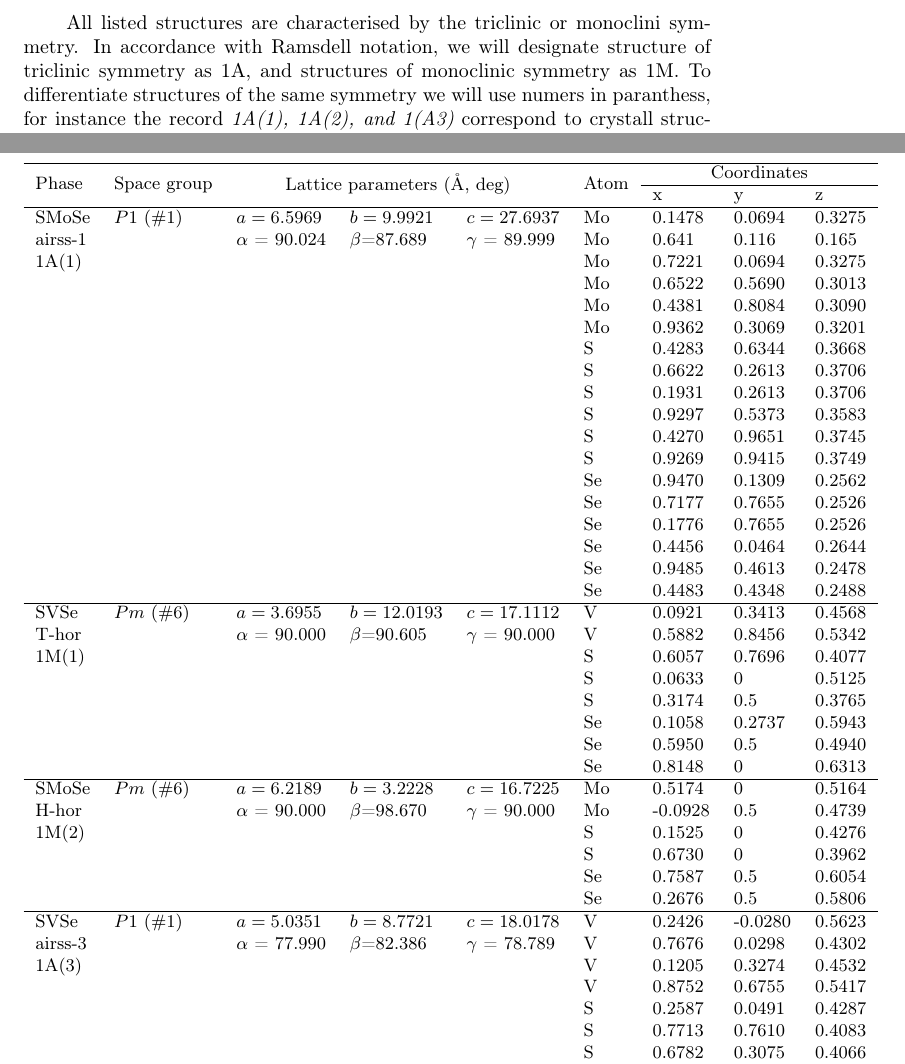
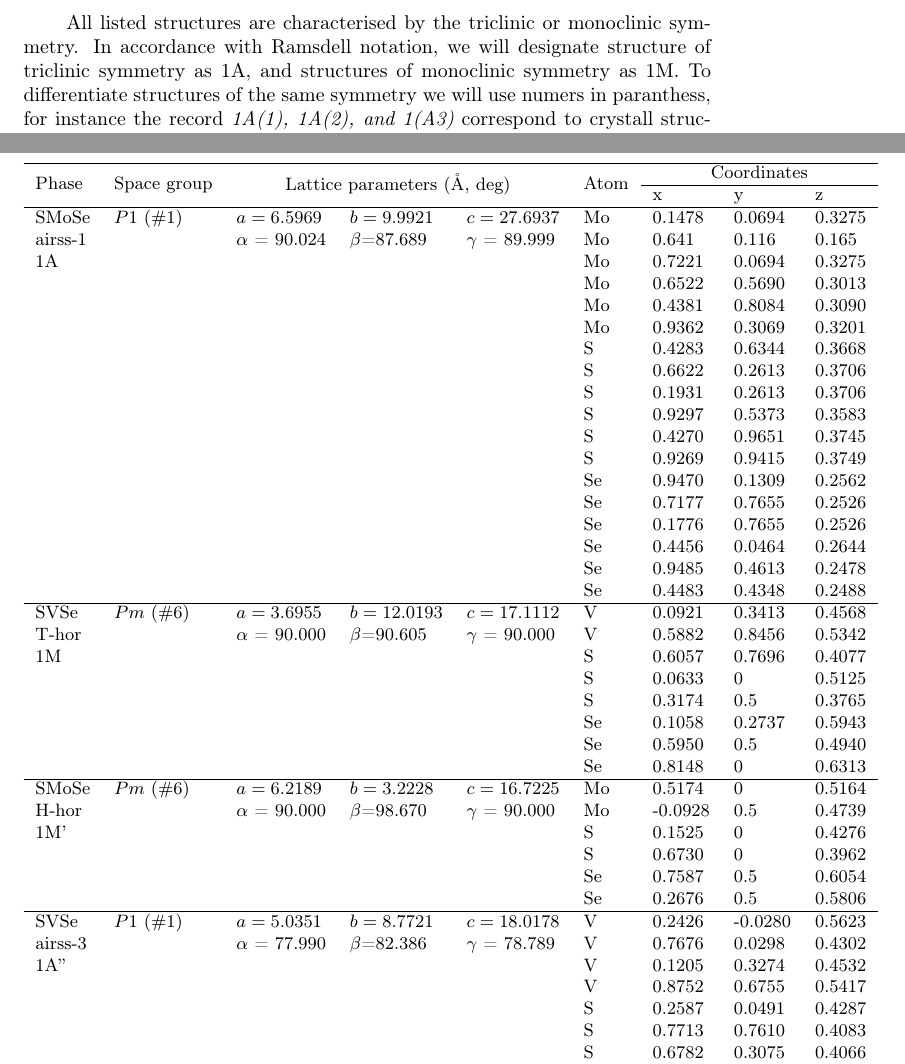
Before and after one commit to akademnsk/2d_smose, a LaTeX paper (smose.tex): two parts of pages 7 and 10 of 32, joined at a grey line, cut so that both start at the same text. Compiled offline with pdfLaTeX.

```diff
--- a/smose.tex
+++ b/smose.tex
@@ -245,7 +245,7 @@
 
 Below we describe the revealed crystal structure, beginning from the most energetically favourable ones.
 
-All listed structures are characterised by the triclinic or monoclini symmetry.
+All listed structures are characterised by the triclinic or monocliniс symmetry.
 In accordance with Ramsdell notation, we will designate structure of triclinic symmetry as 1A, and structures of monoclinic symmetry as 1M.
 To differentiate structures of the same symmetry we will use numers in paranthess, for instance the record {\it 1A(1), 1A(2), and 1(A3)}  correspond to crystall structures of triclinic symmetry, which are charactersied by the sufficiently different atomic arrangements.
 
@@ -303,7 +303,7 @@
 		\hline
 		SMoSe & $P1\ (\#1)$  &	$a=6.5969$ & $b=9.9921$ & $c=27.6937$  & Mo  &0.1478 &0.0694  &0.3275 \\
 		airss-1&&$\alpha$ = 90.024& $\beta$=87.689& $\gamma$ = 89.999& Mo &0.641 &0.116 &0.165\\
-		1A(1)&&&&&	Mo	&	0.7221	&	0.0694	&	0.3275	\\
+		1A&&&&&	Mo	&	0.7221	&	0.0694	&	0.3275	\\
 		&&&&&	Mo	&	0.6522	&	0.5690	&	0.3013	\\
 		&&&&&	Mo	&	0.4381	&	0.8084	&	0.3090	\\
 		&&&&&	Mo	&	0.9362	&	0.3069	&	0.3201	\\
@@ -322,7 +322,7 @@
 		\hline
 		SVSe & $Pm\ (\#6)$  &	$a=3.6955$ & $b=12.0193$ & $c=17.1112$  & V	&	0.0921	&	0.3413	&	0.4568	\\
 		T-hor&&$\alpha$ = 90.000& $\beta$=90.605& $\gamma$ = 90.000& V	&	0.5882	&	0.8456	&	0.5342	\\
-		1M(1)&&&&&	S	&	0.6057	&	0.7696	&	0.4077	\\
+		1M&&&&&	S	&	0.6057	&	0.7696	&	0.4077	\\
 		&&&&&	S	&	0.0633	&	0		&	0.5125	\\
 		&&&&&	S	&	0.3174	&	0.5		&	0.3765	\\
 		&&&&&	Se	&	0.1058	&	0.2737	&	0.5943	\\
@@ -331,14 +331,14 @@
 		\hline
 		SMoSe & $Pm\ (\#6)$  &	$a=6.2189$ & $b=3.2228$ & $c=16.7225$  & Mo	&	0.5174	&	0	&	0.5164	\\
 		H-hor&   &$\alpha$ = 90.000& $\beta$=98.670& $\gamma$ = 90.000& Mo	&	-0.0928	&	0.5	&	0.4739	\\
-		1M(2)&&&&& S	&	0.1525	&	0	&	0.4276	\\
+		1M'&&&&& S	&	0.1525	&	0	&	0.4276	\\
 		&&&&& S	&	0.6730	&	0	&	0.3962	\\
 		&&&&& Se	&	0.7587	&	0.5	&	0.6054	\\
 		&&&&& Se	&	0.2676	&	0.5	&	0.5806	\\
 		\hline
 		SVSe & $P1\ (\#1)$  &	$a=5.0351$ & $b=8.7721$ & $c=18.0178$  & V	&	0.2426	&	-0.0280	&	0.5623	\\
 		airss-3&&$\alpha$ = 77.990& $\beta$=82.386& $\gamma$ = 78.789  & V	&	0.7676	&	0.0298	&	0.4302	\\
-		1A(3)&&&&&	V	&	0.1205	&	0.3274	&	0.4532	\\
+		1A''&&&&&	V	&	0.1205	&	0.3274	&	0.4532	\\
 		&&&&&	V	&	0.8752	&	0.6755	&	0.5417	\\
 		&&&&&	S	&	0.2587	&	0.0491	&	0.4287	\\
 		&&&&&	S	&	0.7713	&	0.7610	&	0.4083	\\
```
